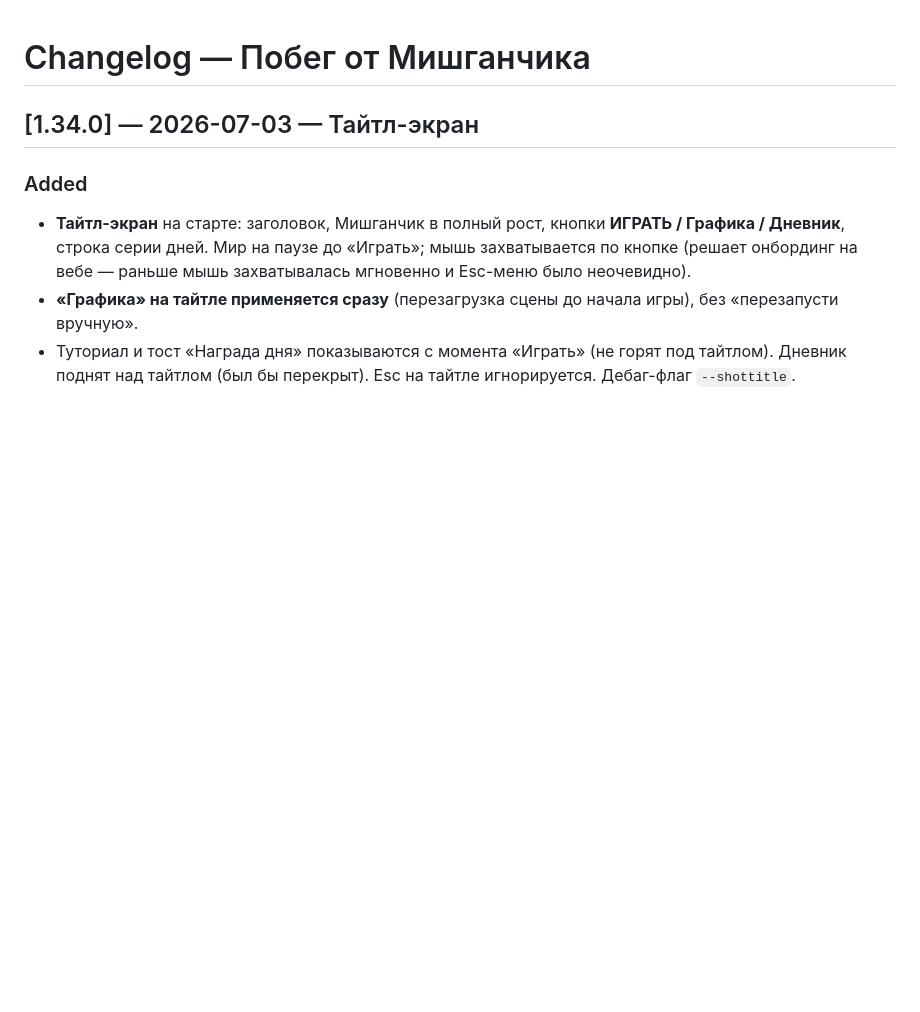
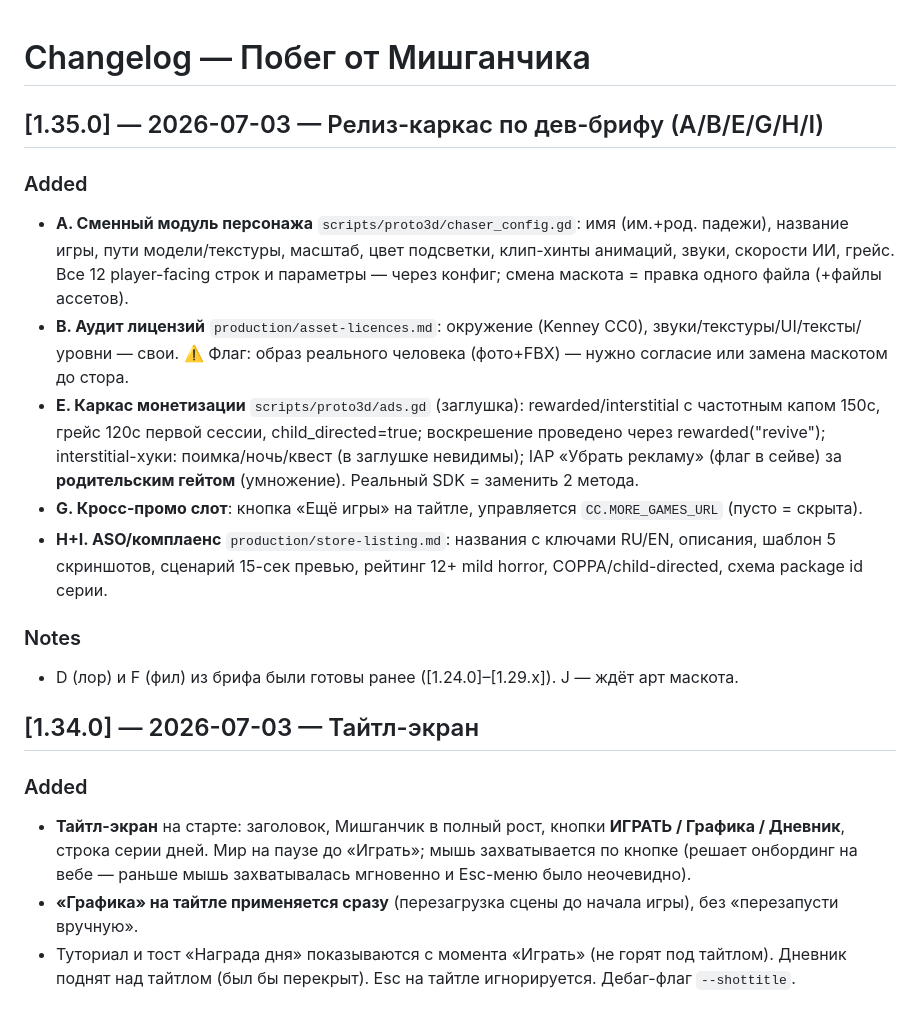
Before and after one commit to deripaskaD/mishGUNchik-escape, a Markdown page: CHANGELOG.md, the part around the change. Rendered like a GitHub page; blank space fills up the shorter version.

Commit message:
docs: CHANGELOG [1.35.0] релиз-каркас

```diff
--- a/CHANGELOG.md
+++ b/CHANGELOG.md
@@ -1,4 +1,14 @@
 # Changelog — Побег от Мишганчика
+
+## [1.35.0] — 2026-07-03 — Релиз-каркас по дев-брифу (A/B/E/G/H/I)
+### Added
+- **A. Сменный модуль персонажа** `scripts/proto3d/chaser_config.gd`: имя (им.+род. падежи), название игры, пути модели/текстуры, масштаб, цвет подсветки, клип-хинты анимаций, звуки, скорости ИИ, грейс. Все 12 player-facing строк и параметры — через конфиг; смена маскота = правка одного файла (+файлы ассетов).
+- **B. Аудит лицензий** `production/asset-licences.md`: окружение (Kenney CC0), звуки/текстуры/UI/тексты/уровни — свои. ⚠️ Флаг: образ реального человека (фото+FBX) — нужно согласие или замена маскотом до стора.
+- **E. Каркас монетизации** `scripts/proto3d/ads.gd` (заглушка): rewarded/interstitial с частотным капом 150с, грейс 120с первой сессии, child_directed=true; воскрешение проведено через rewarded("revive"); interstitial-хуки: поимка/ночь/квест (в заглушке невидимы); IAP «Убрать рекламу» (флаг в сейве) за **родительским гейтом** (умножение). Реальный SDK = заменить 2 метода.
+- **G. Кросс-промо слот**: кнопка «Ещё игры» на тайтле, управляется `CC.MORE_GAMES_URL` (пусто = скрыта).
+- **H+I. ASO/комплаенс** `production/store-listing.md`: названия с ключами RU/EN, описания, шаблон 5 скриншотов, сценарий 15-сек превью, рейтинг 12+ mild horror, COPPA/child-directed, схема package id серии.
+### Notes
+- D (лор) и F (фил) из брифа были готовы ранее ([1.24.0]–[1.29.x]). J — ждёт арт маскота.
 
 ## [1.34.0] — 2026-07-03 — Тайтл-экран
 ### Added
```
